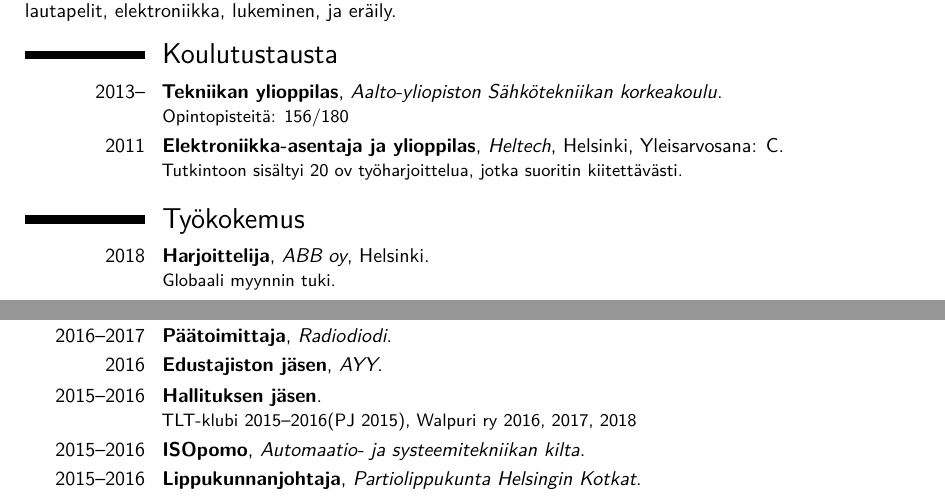
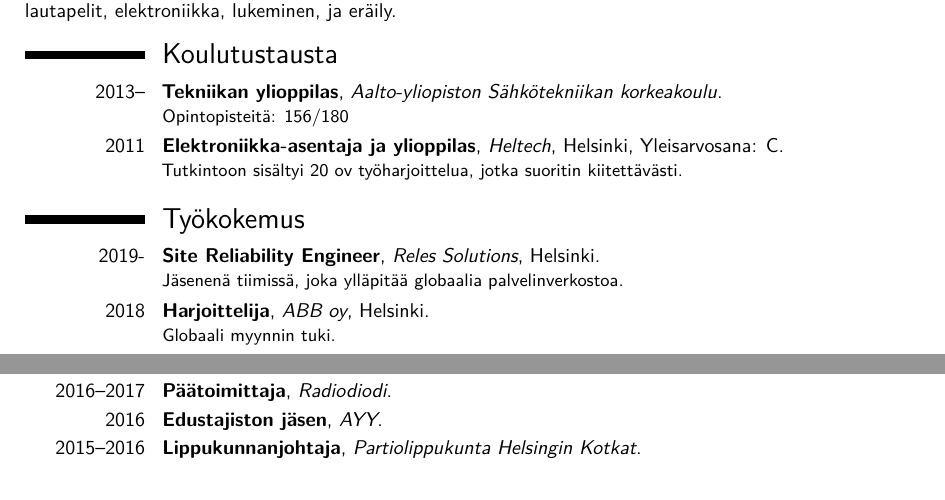
Before and after one commit to onnilampi/CV, a LaTeX CV (cv_fin.tex): two parts of the page, joined at a grey line, cut so that both start at the same text. Compiled offline with pdfLaTeX.

Commit message:
Update for 2019

```diff
--- a/cv_fin.tex
+++ b/cv_fin.tex
@@ -73,6 +73,7 @@ Olen 26-vuotias teekkari Helsingistä. Tällä hetkellä asun Otaniemessä, Espo
 %----------------------------------------------------------------------------------------
 
 \section{Työkokemus}
+\cventry{2019-}{Site Reliability Engineer}{Reles Solutions}{Helsinki}{}{Jäsenenä tiimissä, joka ylläpitää globaalia palvelinverkostoa.}
 \cventry{2018}{Harjoittelija}{ABB oy}{Helsinki}{}{Globaali myynnin tuki.}
 
 \cventry{2017}{Hallituksen jäsen}{Aalto-yliopiston Ylioppilaskunta}{Espoo}{}{Vastuualueena asuminen ja kiinteistöt.}
@@ -104,8 +105,6 @@ Olen 26-vuotias teekkari Helsingistä. Tällä hetkellä asun Otaniemessä, Espo
 \cventry{2018}{Edustajiston puheenjohtaja}{Aalto-yliopiston Ylioppilaskunta}{}{}{}
 \cventry{2016--2017}{Päätoimittaja}{Radiodiodi}{}{}{}
 \cventry{2016}{Edustajiston jäsen}{AYY}{}{}{}%{Toimin myös ryhmäpuheenjohtajana korkeakouluni opiskelijoista koostuvassa vaaliliitossa, Voltissa.}
-\cventry{2015--2016}{Hallituksen jäsen}{}{}{}{TLT-klubi 2015--2016(PJ 2015), Walpuri ry 2016, 2017, 2018}
-\cventry{2015--2016}{ISOpomo}{Automaatio- ja systeemitekniikan kilta}{}{}{}%{Vastuussa killan opiskelijatuutoreista}
 \cventry{2015--2016}{Lippukunnanjohtaja}{Partiolippukunta Helsingin Kotkat}{}{}{}%{Myös hallituksessa 2011--2014}
 %\section{Hobbies and interests}
 
```
